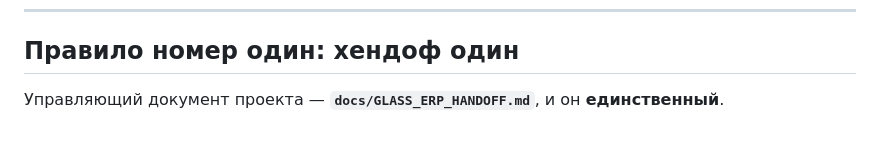
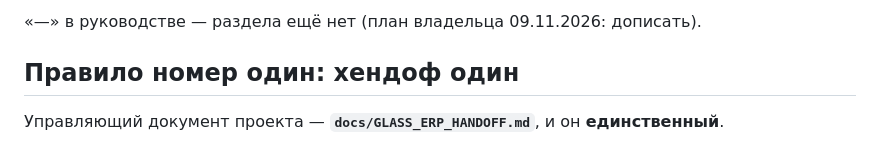
Before and after one commit to MaksymPrudnikov/ERP, a Markdown page: КАРТА-ПРОЕКТА.md, the part around one of its changes. GitHub-like rendering.

Commit message:
Карта: раздел «Как устроено сейчас» — по строке на раздел: что делает, код, данные, руководство, тесты
Co-Authored-By: Claude Opus 5.5 <noreply@anthropic.com>

```diff
--- a/КАРТА-ПРОЕКТА.md
+++ b/КАРТА-ПРОЕКТА.md
@@ -27,3 +52,4 @@
+«—» в руководстве — раздела ещё нет (план владельца 09.11.2026: дописать).
 
 ## Правило номер один: хендоф один
 
```
Also changed, not shown: other parts of КАРТА-ПРОЕКТА.md (+25 -0 lines).
